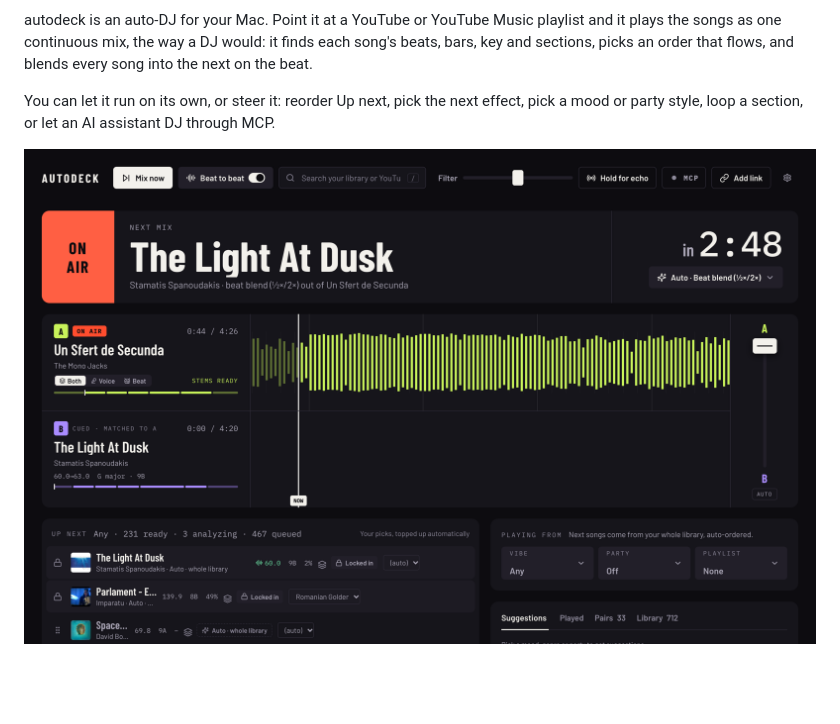
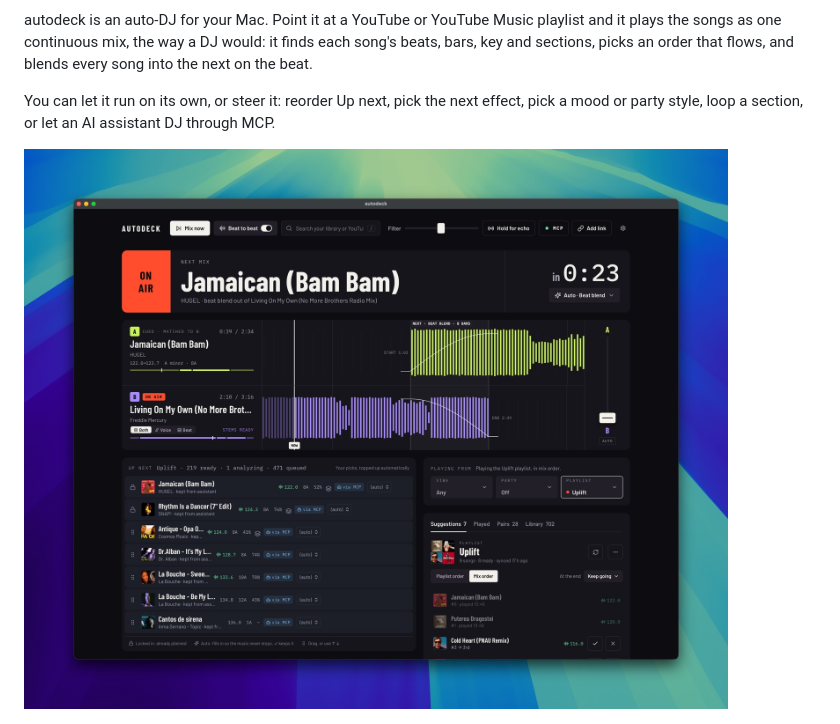
Before and after one commit to bvdr/autodeck, a Markdown page: README.md, the part around the change. Drawn GitHub-style; pictures changed too: docs/screenshots/desktop.jpg (added), docs/screenshots/desktop.png (deleted); blank space fills up the shorter version.

Commit message:
readme: main screenshot shows a beat blend in the Mac app

```diff
--- a/README.md
+++ b/README.md
@@ -10,7 +10,7 @@ sections, picks an order that flows, and blends every song into the next on the
 You can let it run on its own, or steer it: reorder Up next, pick the next effect, pick a mood or
 party style, loop a section, or let an AI assistant DJ through MCP.
 
-![autodeck on the desktop: the ON AIR deck, the cued next song and Up next](docs/screenshots/desktop.png)
+![autodeck on the desktop: a beat blend from deck B into deck A, Up next and the Uplift playlist](docs/screenshots/desktop.jpg)
 
 <img src="docs/screenshots/phone.png" alt="autodeck at phone width" width="300">
 
```
